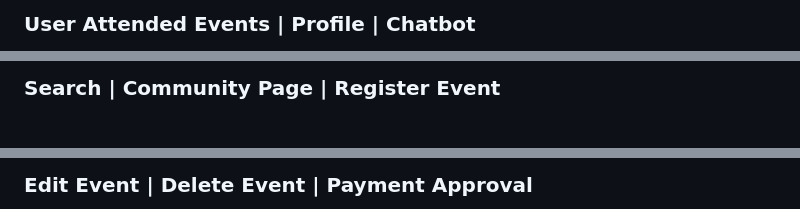
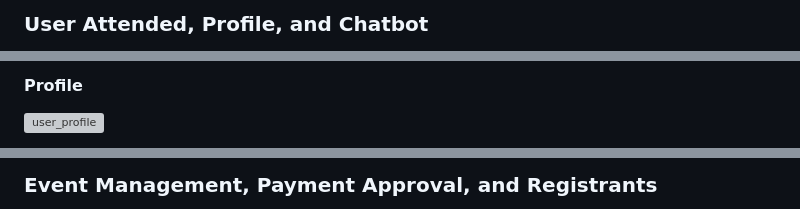
Before and after one commit to chaithanyashaji/EventON, a Markdown page: README.md, 3 parts joined by grey strips. Rendered like a GitHub page; grey boxes are pictures that could not be loaded.

```diff
--- a/README.md
+++ b/README.md
@@ -59,3 +43,3 @@ EventON is a platform designed to help colleges host and manage technical events
 
-### User Attended Events | Profile | Chatbot
+### User Attended, Profile, and Chatbot
 
@@ -67,3 +48,4 @@ EventON is a platform designed to help colleges host and manage technical events
 
-### Search | Community Page | Register Event
+#### Profile
+![user_profile](https://github.com/user-attachments/assets/76f1bff0-4200-4a0a-a685-1a3721c88fba)
 
@@ -99,3 +78,3 @@ EventON is a platform designed to help colleges host and manage technical events
 
-### Edit Event | Delete Event | Payment Approval
+### Event Management, Payment Approval, and Registrants
 
```
Also changed, not shown: other parts of README.md (+79 -92 lines).
